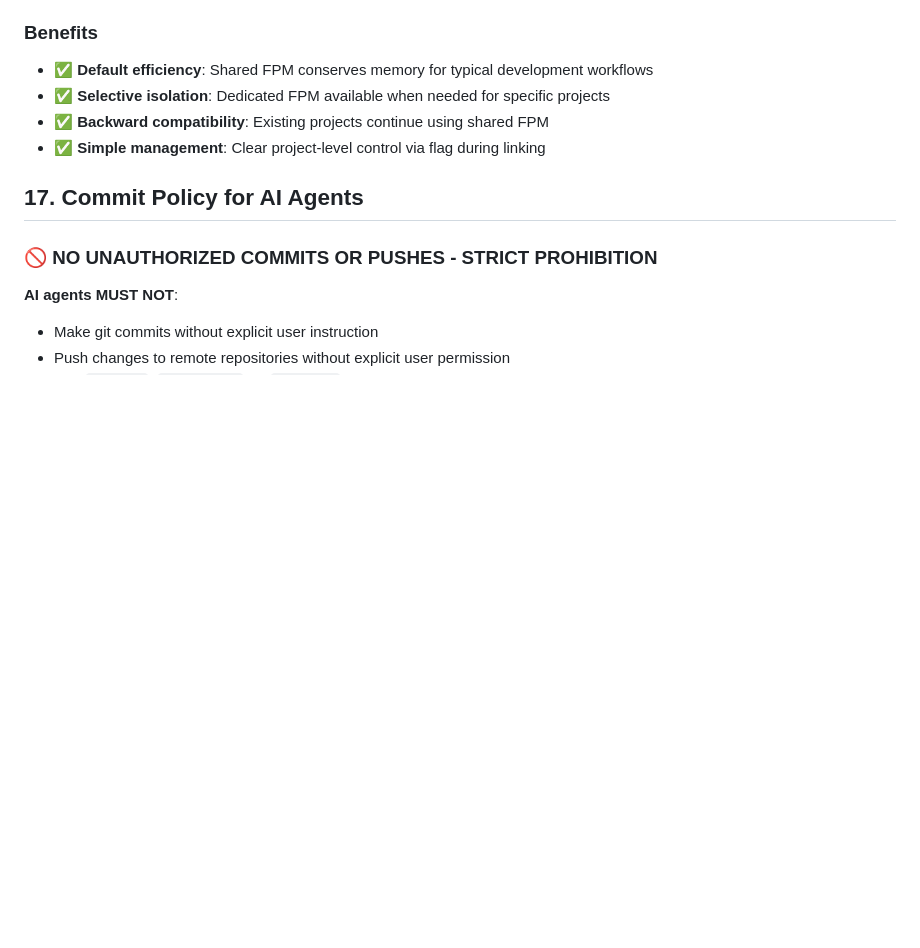
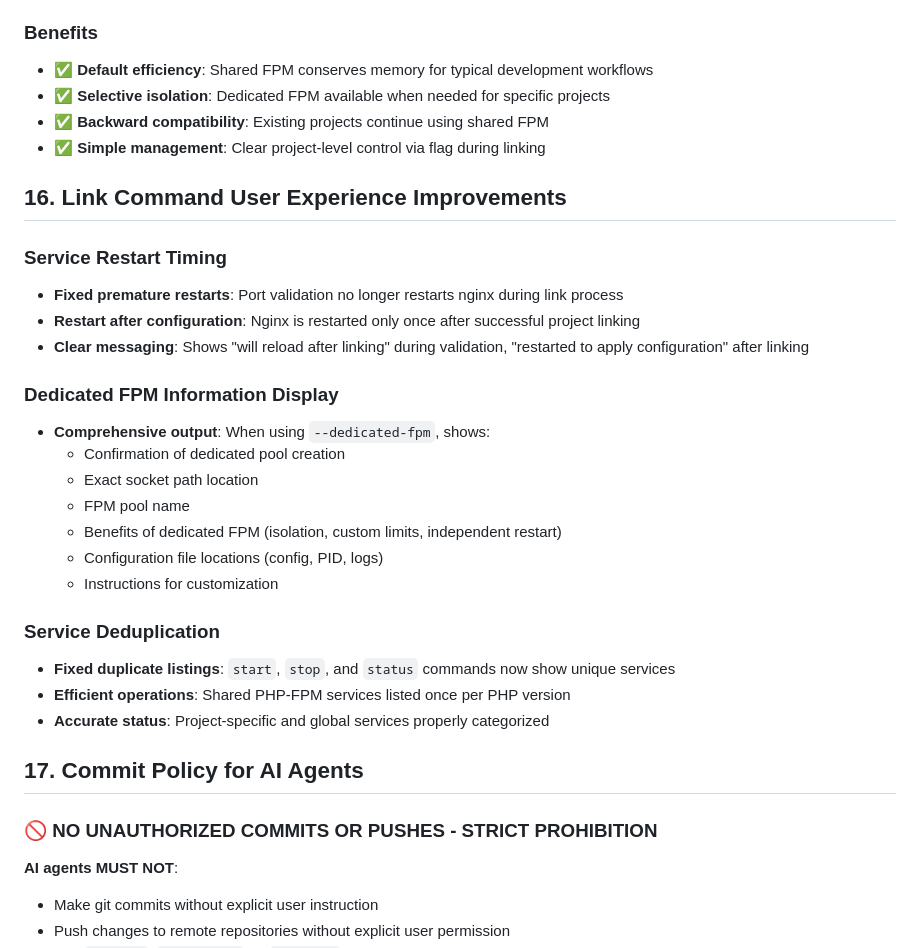
Before and after one commit to SIAJI-Labs/chauffeur, a Markdown page: AGENTS.md, the part around the change. Rendered like a GitHub page; blank space fills up the shorter version.

Commit message:
docs: update AGENTS.md with link UX improvements documentation

```diff
--- a/AGENTS.md
+++ b/AGENTS.md
@@ -406,6 +406,27 @@ Chauffeur provides **project-level PHP-FPM control** to balance resource efficie
 - ✅ **Backward compatibility**: Existing projects continue using shared FPM
 - ✅ **Simple management**: Clear project-level control via flag during linking
 
+## 16. Link Command User Experience Improvements
+
+### Service Restart Timing
+- **Fixed premature restarts**: Port validation no longer restarts nginx during link process
+- **Restart after configuration**: Nginx is restarted only once after successful project linking
+- **Clear messaging**: Shows "will reload after linking" during validation, "restarted to apply configuration" after linking
+
+### Dedicated FPM Information Display
+- **Comprehensive output**: When using `--dedicated-fpm`, shows:
+  - Confirmation of dedicated pool creation
+  - Exact socket path location
+  - FPM pool name
+  - Benefits of dedicated FPM (isolation, custom limits, independent restart)
+  - Configuration file locations (config, PID, logs)
+  - Instructions for customization
+
+### Service Deduplication
+- **Fixed duplicate listings**: `start`, `stop`, and `status` commands now show unique services
+- **Efficient operations**: Shared PHP-FPM services listed once per PHP version
+- **Accurate status**: Project-specific and global services properly categorized
+
 ## 17. Commit Policy for AI Agents
 
 ### 🚫 **NO UNAUTHORIZED COMMITS OR PUSHES** - STRICT PROHIBITION
```
